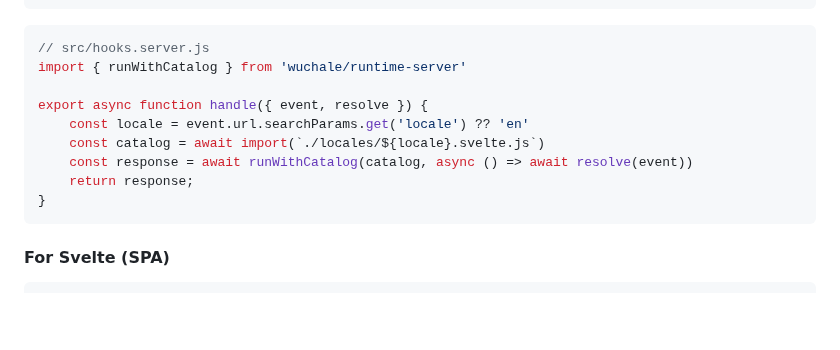
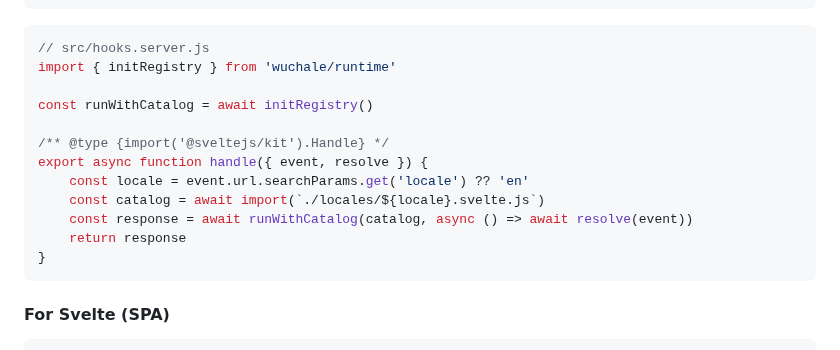
Before and after one commit to wuchalejs/wuchale, a Markdown page: packages/svelte/README.md, the part around the change. GitHub-like rendering; blank space fills up the shorter version.

Commit message:
update README after server runtime exports

````diff
--- a/packages/svelte/README.md
+++ b/packages/svelte/README.md
@@ -124,13 +124,16 @@ export async function load({ url }) {
 
 ```typescript
 // src/hooks.server.js
-import { runWithCatalog } from 'wuchale/runtime-server'
+import { initRegistry } from 'wuchale/runtime'
 
+const runWithCatalog = await initRegistry()
+
+/** @type {import('@sveltejs/kit').Handle} */
 export async function handle({ event, resolve }) {
     const locale = event.url.searchParams.get('locale') ?? 'en'
     const catalog = await import(`./locales/${locale}.svelte.js`)
     const response = await runWithCatalog(catalog, async () => await resolve(event))
-	return response;
+	return response
 }
 ```
 
````
